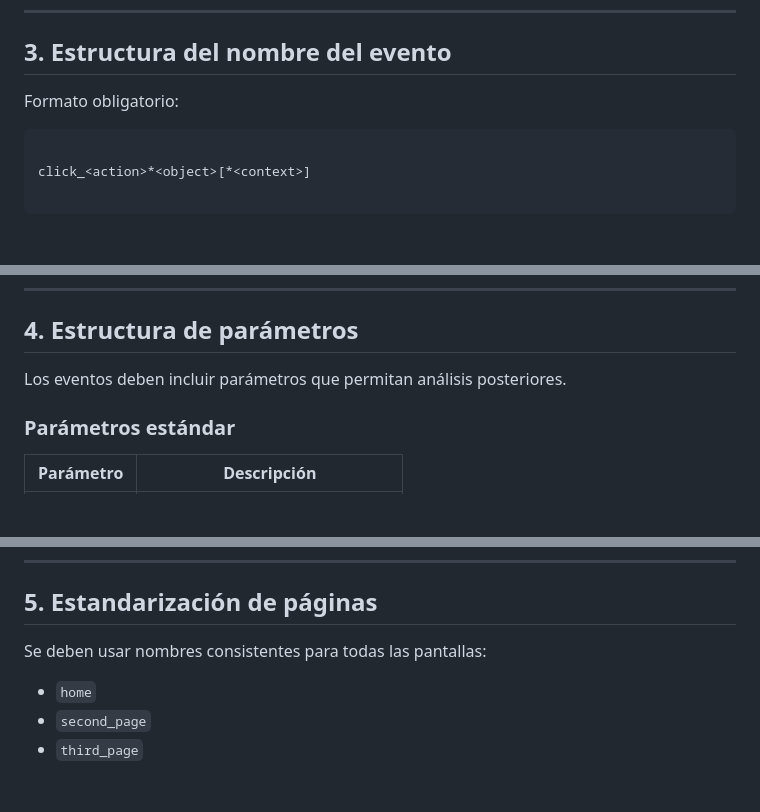
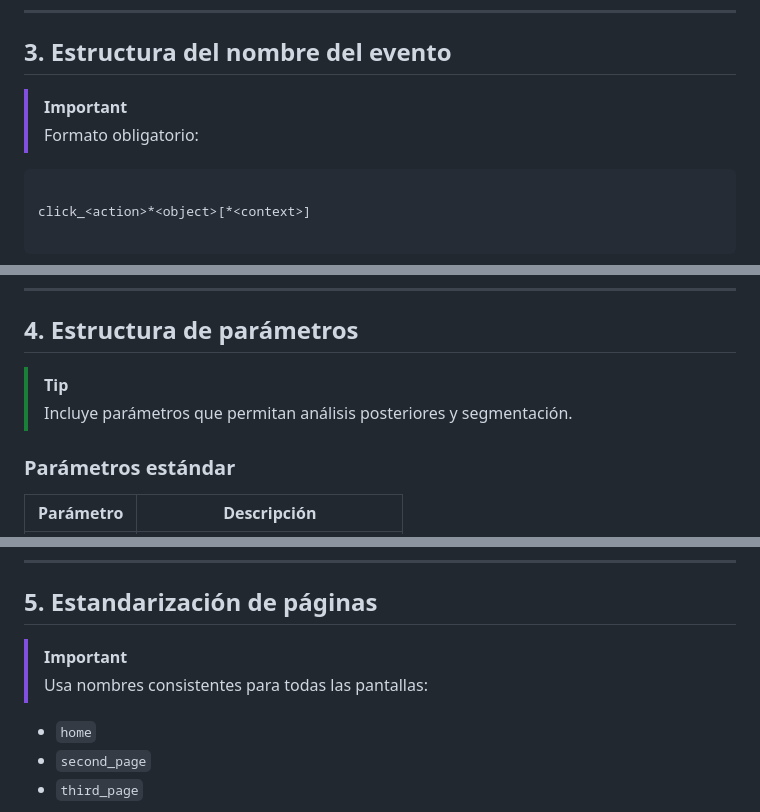
Before and after one commit to LockHurb/pruebaGoogle, a Markdown page: prueba/documentacion_eventos.md, 3 parts joined by grey strips. GitHub-like rendering; blank space fills up the shorter version.

````diff
--- a/prueba/documentacion_eventos.md
+++ b/prueba/documentacion_eventos.md
@@ -65,7 +75,8 @@ El nombre del evento debe describir la **acción que ocurre**, no el componente
 
 ## 3. Estructura del nombre del evento
 
-Formato obligatorio:
+> [!IMPORTANT]
+> Formato obligatorio:
 
 ```
 
@@ -91,7 +102,8 @@ click_<action>*<object>[*<context>]
 
 ## 4. Estructura de parámetros
 
-Los eventos deben incluir parámetros que permitan análisis posteriores.
+> [!TIP]
+> Incluye parámetros que permitan análisis posteriores y segmentación.
 
 ### Parámetros estándar
 
@@ -134,7 +146,8 @@ Problemas:
 
 ## 5. Estandarización de páginas
 
-Se deben usar nombres consistentes para todas las pantallas:
+> [!IMPORTANT]
+> Usa nombres consistentes para todas las pantallas:
 
 * `home`
 * `second_page`
````
Also changed, not shown: other parts of prueba/documentacion_eventos.md (+32 -15 lines).
